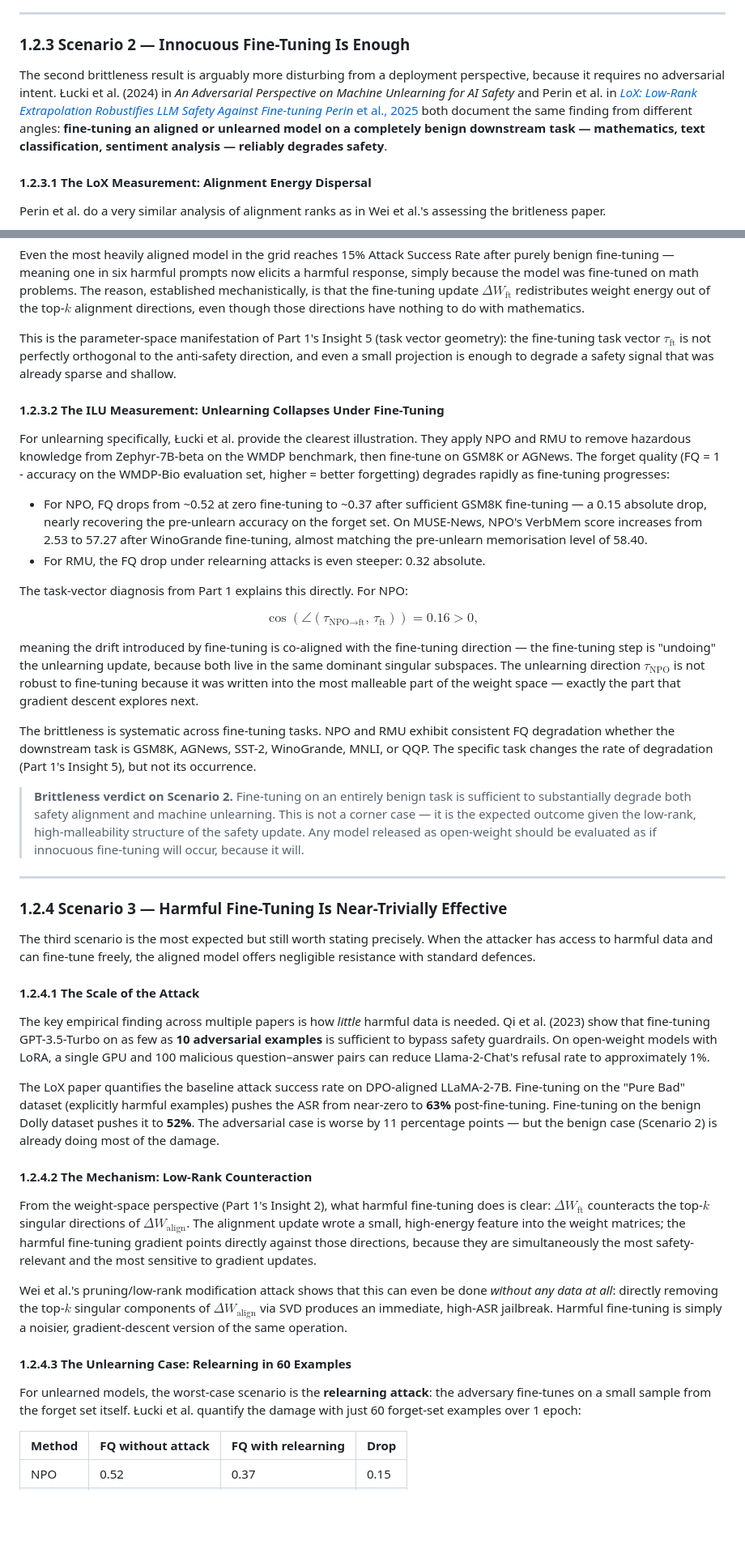
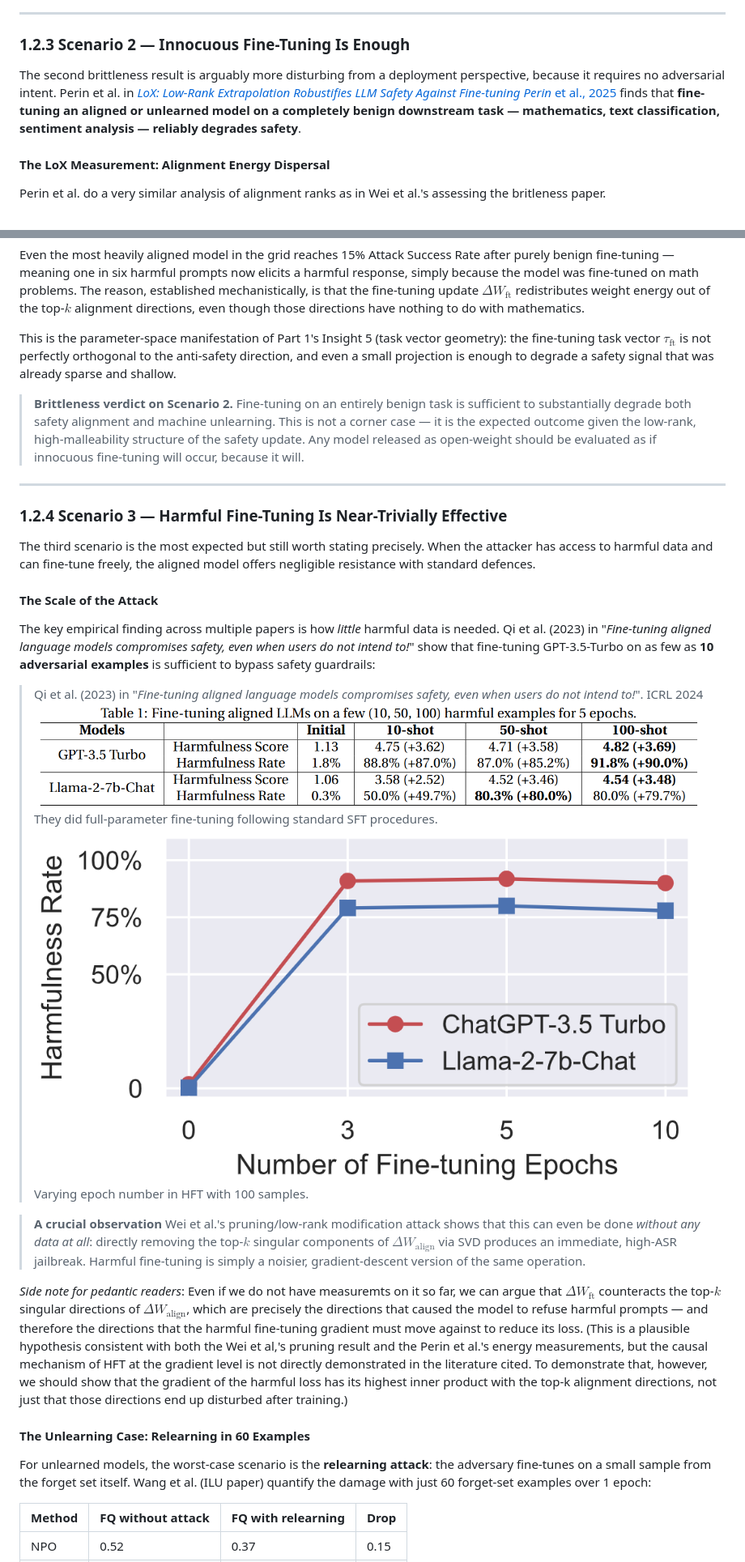
Before and after one commit to QwertyJacob/lm_immunisation, a Markdown page: handout/part1_2_brittleness_of_defenses.md, 2 parts joined by grey strips. Shown: that part at 81% size. GitHub-like rendering; pictures changed too: handout/figs/hft.png (added), handout/figs/more_hft.png (added); blank space fills up the shorter version.

```diff
--- a/handout/part1_2_brittleness_of_defenses.md
+++ b/handout/part1_2_brittleness_of_defenses.md
@@ -132,10 +132,10 @@ The activation perturbation "lowers the threshold" for the token-level attack: i
 
 ### 1.2.3 Scenario 2 — Innocuous Fine-Tuning Is Enough
 
-The second brittleness result is arguably more disturbing from a deployment perspective, because it requires no adversarial intent. Łucki et al. (2024) in *An Adversarial Perspective on Machine Unlearning for AI Safety* and Perin et al. in [*LoX: Low-Rank Extrapolation Robustifies LLM Safety Against Fine-tuning*
-*Perin* et al., 2025 ](https://arxiv.org/pdf/2506.15606) both document the same finding from different angles: **fine-tuning an aligned or unlearned model on a completely benign downstream task — mathematics, text classification, sentiment analysis — reliably degrades safety**.
+The second brittleness result is arguably more disturbing from a deployment perspective, because it requires no adversarial intent. Perin et al. in [*LoX: Low-Rank Extrapolation Robustifies LLM Safety Against Fine-tuning*
+*Perin* et al., 2025 ](https://arxiv.org/pdf/2506.15606) finds that **fine-tuning an aligned or unlearned model on a completely benign downstream task — mathematics, text classification, sentiment analysis — reliably degrades safety**.
 
-#### 1.2.3.1 The LoX Measurement: Alignment Energy Dispersal
+####   The LoX Measurement: Alignment Energy Dispersal
 
 Perin et al. do a very similar analysis of alignment ranks as in Wei et al.'s assessing the britleness paper.
 
@@ -192,21 +200,6 @@ Even the most heavily aligned model in the grid reaches 15% Attack Success Rate
 
 This is the parameter-space manifestation of Part 1's Insight 5 (task vector geometry): the fine-tuning task vector $\tau_{\text{ft}}$ is not perfectly orthogonal to the anti-safety direction, and even a small projection is enough to degrade a safety signal that was already sparse and shallow.
 
-#### 1.2.3.2 The ILU Measurement: Unlearning Collapses Under Fine-Tuning
-
-For unlearning specifically, Łucki et al. provide the clearest illustration. They apply NPO and RMU to remove hazardous knowledge from Zephyr-7B-beta on the WMDP benchmark, then fine-tune on GSM8K or AGNews. The forget quality (FQ = 1 - accuracy on the WMDP-Bio evaluation set, higher = better forgetting) degrades rapidly as fine-tuning progresses:
-
-- For NPO, FQ drops from ~0.52 at zero fine-tuning to ~0.37 after sufficient GSM8K fine-tuning — a 0.15 absolute drop, nearly recovering the pre-unlearn accuracy on the forget set. On MUSE-News, NPO's VerbMem score increases from 2.53 to 57.27 after WinoGrande fine-tuning, almost matching the pre-unlearn memorisation level of 58.40.
-- For RMU, the FQ drop under relearning attacks is even steeper: 0.32 absolute.
-
-The task-vector diagnosis from Part 1 explains this directly. For NPO:
-
-$$\cos\!\left(\angle(\tau_{\text{NPO} \to \text{ft}},\, \tau_{\text{ft}})\right) = 0.16 > 0,$$
-
-meaning the drift introduced by fine-tuning is co-aligned with the fine-tuning direction — the fine-tuning step is "undoing" the unlearning update, because both live in the same dominant singular subspaces. The unlearning direction $\tau_{\text{NPO}}$ is not robust to fine-tuning because it was written into the most malleable part of the weight space — exactly the part that gradient descent explores next.
-
-The brittleness is systematic across fine-tuning tasks. NPO and RMU exhibit consistent FQ degradation whether the downstream task is GSM8K, AGNews, SST-2, WinoGrande, MNLI, or QQP. The specific task changes the rate of degradation (Part 1's Insight 5), but not its occurrence.
-
 > **Brittleness verdict on Scenario 2.** Fine-tuning on an entirely benign task is sufficient to substantially degrade both safety alignment and machine unlearning. This is not a corner case — it is the expected outcome given the low-rank, high-malleability structure of the safety update. Any model released as open-weight should be evaluated as if innocuous fine-tuning will occur, because it will.
 
 ---
@@ -215,21 +208,27 @@ The brittleness is systematic across fine-tuning tasks. NPO and RMU exhibit cons
 
 The third scenario is the most expected but still worth stating precisely. When the attacker has access to harmful data and can fine-tune freely, the aligned model offers negligible resistance with standard defences.
 
-#### 1.2.4.1 The Scale of the Attack
+####  The Scale of the Attack
 
-The key empirical finding across multiple papers is how *little* harmful data is needed. Qi et al. (2023) show that fine-tuning GPT-3.5-Turbo on as few as **10 adversarial examples** is sufficient to bypass safety guardrails. On open-weight models with LoRA, a single GPU and 100 malicious question–answer pairs can reduce Llama-2-Chat's refusal rate to approximately 1%.
+The key empirical finding across multiple papers is how *little* harmful data is needed. Qi et al. (2023) in "*Fine-tuning aligned language models compromises safety, even when users do not intend to!*" show that fine-tuning GPT-3.5-Turbo on as few as **10 adversarial examples** is sufficient to bypass safety guardrails:
 
-The LoX paper quantifies the baseline attack success rate on DPO-aligned LLaMA-2-7B. Fine-tuning on the "Pure Bad" dataset (explicitly harmful examples) pushes the ASR from near-zero to **63%** post-fine-tuning. Fine-tuning on the benign Dolly dataset pushes it to **52%**. The adversarial case is worse by 11 percentage points — but the benign case (Scenario 2) is already doing most of the damage.
+> Qi et al. (2023) in "*Fine-tuning aligned language models compromises safety, even when users do not intend to!*". ICRL 2024
+> ![](figs/hft.png)
+> They did full-parameter fine-tuning following standard SFT procedures.
+![](figs/more_hft.png)
+> Varying epoch number in HFT with 100 samples.
 
-#### 1.2.4.2 The Mechanism: Low-Rank Counteraction
 
-From the weight-space perspective (Part 1's Insight 2), what harmful fine-tuning does is clear: $\Delta W_{\text{ft}}$ counteracts the top-$k$ singular directions of $\Delta W_{\text{align}}$. The alignment update wrote a small, high-energy feature into the weight matrices; the harmful fine-tuning gradient points directly against those directions, because they are simultaneously the most safety-relevant and the most sensitive to gradient updates.
 
-Wei et al.'s pruning/low-rank modification attack shows that this can even be done *without any data at all*: directly removing the top-$k$ singular components of $\Delta W_{\text{align}}$ via SVD produces an immediate, high-ASR jailbreak. Harmful fine-tuning is simply a noisier, gradient-descent version of the same operation.
+> **A crucial observation** Wei et al.'s pruning/low-rank modification attack shows that this can even be done *without any data at all*: directly removing the top-$k$ singular components of $\Delta W_{\text{align}}$ via SVD produces an immediate, high-ASR jailbreak. Harmful fine-tuning is simply a noisier, gradient-descent version of the same operation.
 
-#### 1.2.4.3 The Unlearning Case: Relearning in 60 Examples
+*Side note for pedantic readers*: Even if we do not have measuremts on it so far, we can argue that $\Delta W_\text{ft}$ counteracts the top-$k$ singular directions of $\Delta W_\text{align}$, which are precisely the directions that caused the model to refuse harmful prompts — and therefore the directions that the harmful fine-tuning gradient must move against to reduce its loss. (This is a plausible hypothesis consistent with both the Wei et al,'s pruning result and the Perin et al.'s energy measurements, but the causal mechanism of HFT at the gradient level is not directly demonstrated in the literature cited.  To demonstrate that, however, we should show that the gradient of the harmful loss has its highest inner product with the top-k alignment directions, not just that those directions end up disturbed after training.)
 
-For unlearned models, the worst-case scenario is the **relearning attack**: the adversary fine-tunes on a small sample from the forget set itself. Łucki et al. quantify the damage with just 60 forget-set examples over 1 epoch:
+
+
+####  The Unlearning Case: Relearning in 60 Examples
+
+For unlearned models, the worst-case scenario is the **relearning attack**: the adversary fine-tunes on a small sample from the forget set itself. Wang et al. (ILU paper)  quantify the damage with just 60 forget-set examples over 1 epoch:
 
 | Method | FQ without attack | FQ with relearning | Drop |
 |---|---|---|---|
```
Also changed, not shown: other parts of handout/part1_2_brittleness_of_defenses.md (+31 -18 lines), low_rank_stuff.md (+4 -1 lines), handout/figs/dolly_unlearning.png (added), handout/figs/safety_energy_lox_paper.png (added).
